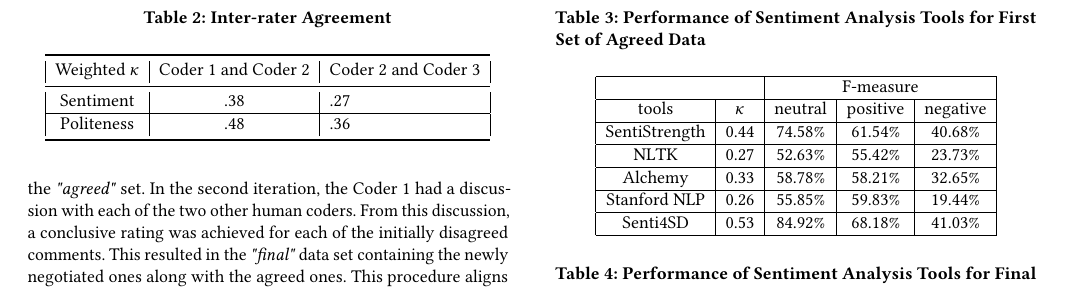
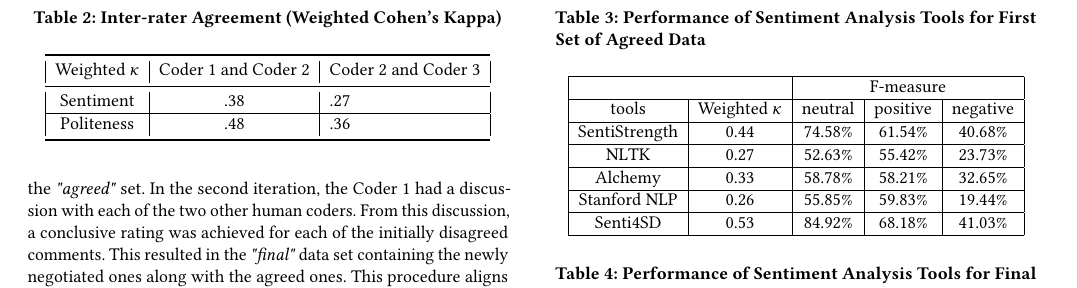
Before and after one commit to DeveloperLiberationFront/AffectAnalysisToolEvaluation, a LaTeX paper (sample-sigconf-biblatex.tex, which reads samplebody-conf.tex): part of page 5 of 7, cut so that both start at the same text. Compiled offline with pdfLaTeX.

Commit message:
clarifying kappa in table headers

```diff
--- a/samplebody-conf.tex
+++ b/samplebody-conf.tex
@@ -335,7 +335,7 @@ than the scheme for sentiment.
 
 \begin{table}
 \centering
-\caption{Inter-rater Agreement}
+\caption{Inter-rater Agreement (Weighted Cohen's Kappa)}
   \label{interrater}
   \begin{tabular}{|c|c|l|}
     \toprule
@@ -376,7 +376,7 @@ The drop in the performance perhaps is not that surprising as we now added the c
 \hline
 \multicolumn{2}{|c|}{ } & \multicolumn{3}{c|}{ F-measure } \\
 \hline
-tools & $\kappa$ & neutral & positive & negative \\
+tools & Weighted $\kappa$ & neutral & positive & negative \\
 \hline
 SentiStrength & 0.44 & 74.58\% & 61.54\% & 40.68\% \\
 \hline
```
Also changed, not shown: sample-sigconf.pdf, samplebody-conf.tex (4 more changed lines).
